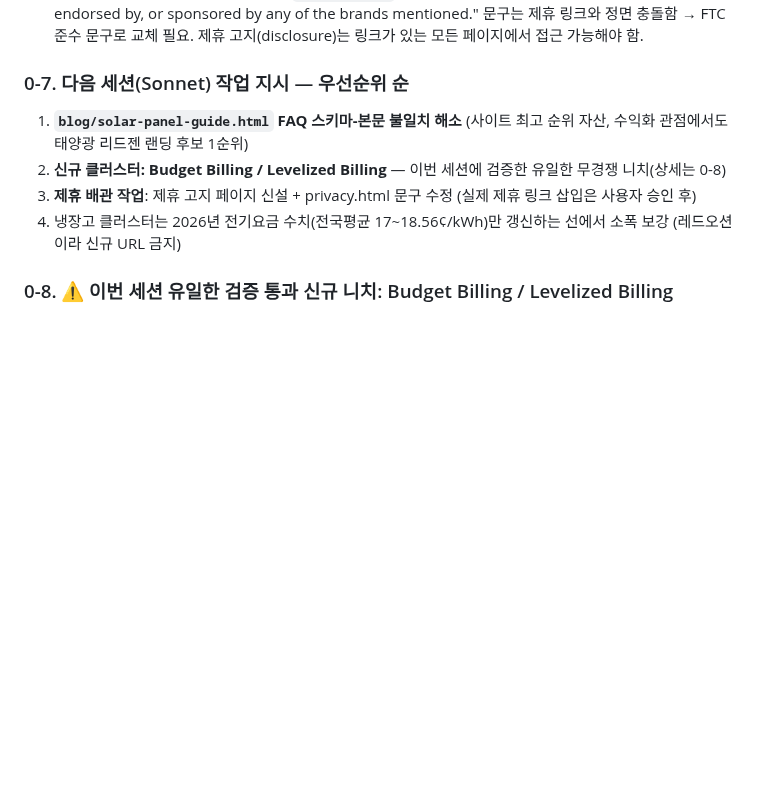
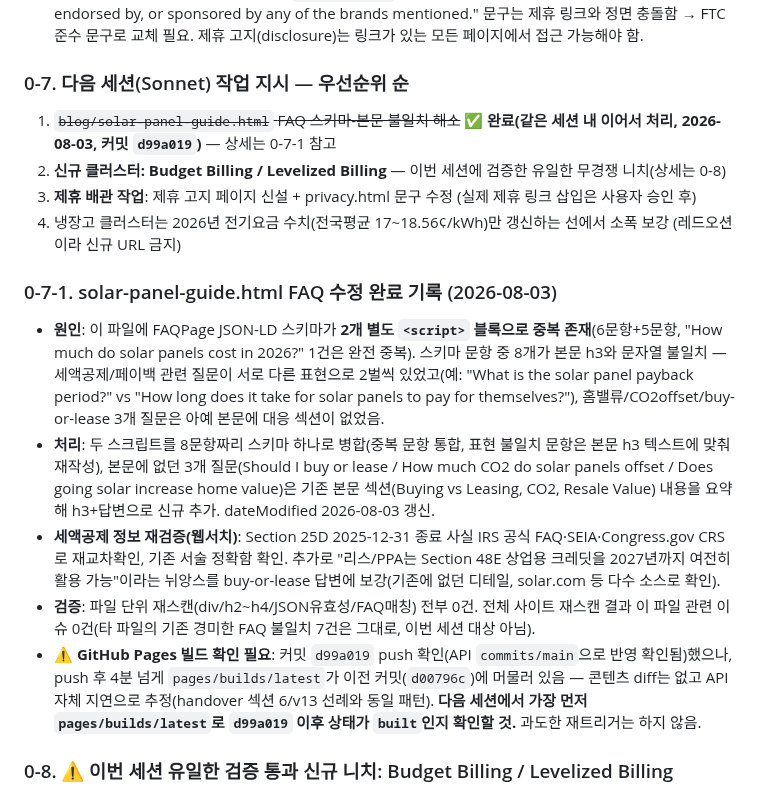
Before and after one commit to canghun13/ecoenergycalc, a Markdown page: handover.md, the part around the change. GitHub-like rendering; blank space fills up the shorter version.

Commit message:
handover.md: solar-panel-guide FAQ 수정 완료 기록, Pages 빌드 지연 메모

```diff
--- a/handover.md
+++ b/handover.md
@@ -81,10 +81,17 @@ v18에서 "07-17/07-18 순위 개선은 표본이 작아 노이즈일 수 있다
 - **제휴 링크를 넣기 전 반드시 선행할 것**: `privacy.html` 60행의 "EcoEnergyCalc is not affiliated with, endorsed by, or sponsored by any of the brands mentioned." 문구는 제휴 링크와 정면 충돌함 → FTC 준수 문구로 교체 필요. 제휴 고지(disclosure)는 링크가 있는 모든 페이지에서 접근 가능해야 함.
 
 ### 0-7. 다음 세션(Sonnet) 작업 지시 — 우선순위 순
-1. **`blog/solar-panel-guide.html` FAQ 스키마-본문 불일치 해소** (사이트 최고 순위 자산, 수익화 관점에서도 태양광 리드젠 랜딩 후보 1순위)
+1. ~~`blog/solar-panel-guide.html` FAQ 스키마-본문 불일치 해소~~ **✅ 완료(같은 세션 내 이어서 처리, 2026-08-03, 커밋 `d99a019`)** — 상세는 0-7-1 참고
 2. **신규 클러스터: Budget Billing / Levelized Billing** — 이번 세션에 검증한 유일한 무경쟁 니치(상세는 0-8)
 3. **제휴 배관 작업**: 제휴 고지 페이지 신설 + privacy.html 문구 수정 (실제 제휴 링크 삽입은 사용자 승인 후)
 4. 냉장고 클러스터는 2026년 전기요금 수치(전국평균 17~18.56¢/kWh)만 갱신하는 선에서 소폭 보강 (레드오션이라 신규 URL 금지)
+
+### 0-7-1. solar-panel-guide.html FAQ 수정 완료 기록 (2026-08-03)
+- **원인**: 이 파일에 FAQPage JSON-LD 스키마가 **2개 별도 `<script>` 블록으로 중복 존재**(6문항+5문항, "How much do solar panels cost in 2026?" 1건은 완전 중복). 스키마 문항 중 8개가 본문 h3와 문자열 불일치 — 세액공제/페이백 관련 질문이 서로 다른 표현으로 2벌씩 있었고(예: "What is the solar panel payback period?" vs "How long does it take for solar panels to pay for themselves?"), 홈밸류/CO2offset/buy-or-lease 3개 질문은 아예 본문에 대응 섹션이 없었음.
+- **처리**: 두 스크립트를 8문항짜리 스키마 하나로 병합(중복 문항 통합, 표현 불일치 문항은 본문 h3 텍스트에 맞춰 재작성), 본문에 없던 3개 질문(Should I buy or lease / How much CO2 do solar panels offset / Does going solar increase home value)은 기존 본문 섹션(Buying vs Leasing, CO2, Resale Value) 내용을 요약해 h3+답변으로 신규 추가. dateModified 2026-08-03 갱신.
+- **세액공제 정보 재검증(웹서치)**: Section 25D 2025-12-31 종료 사실 IRS 공식 FAQ·SEIA·Congress.gov CRS로 재교차확인, 기존 서술 정확함 확인. 추가로 "리스/PPA는 Section 48E 상업용 크레딧을 2027년까지 여전히 활용 가능"이라는 뉘앙스를 buy-or-lease 답변에 보강(기존에 없던 디테일, solar.com 등 다수 소스로 확인).
+- **검증**: 파일 단위 재스캔(div/h2~h4/JSON유효성/FAQ매칭) 전부 0건. 전체 사이트 재스캔 결과 이 파일 관련 이슈 0건(타 파일의 기존 경미한 FAQ 불일치 7건은 그대로, 이번 세션 대상 아님).
+- **⚠️ GitHub Pages 빌드 확인 필요**: 커밋 `d99a019` push 확인(API `commits/main`으로 반영 확인됨)했으나, push 후 4분 넘게 `pages/builds/latest`가 이전 커밋(`d00796c`)에 머물러 있음 — 콘텐츠 diff는 없고 API 자체 지연으로 추정(handover 섹션 6/v13 선례와 동일 패턴). **다음 세션에서 가장 먼저 `pages/builds/latest`로 `d99a019` 이후 상태가 `built`인지 확인할 것.** 과도한 재트리거는 하지 않음.
 
 ### 0-8. ⚠️ 이번 세션 유일한 검증 통과 신규 니치: Budget Billing / Levelized Billing
 - **사이트 내 중복 0건 확인**: `grep -ril "budget billing\|levelized billing\|LIHEAP\|bill assistance\|payment plan"` → 전부 0건. 전기요금을 주제로 하는 사이트에 청구·납부 프로그램 콘텐츠가 통째로 비어 있는 최대 토픽 공백.
```
